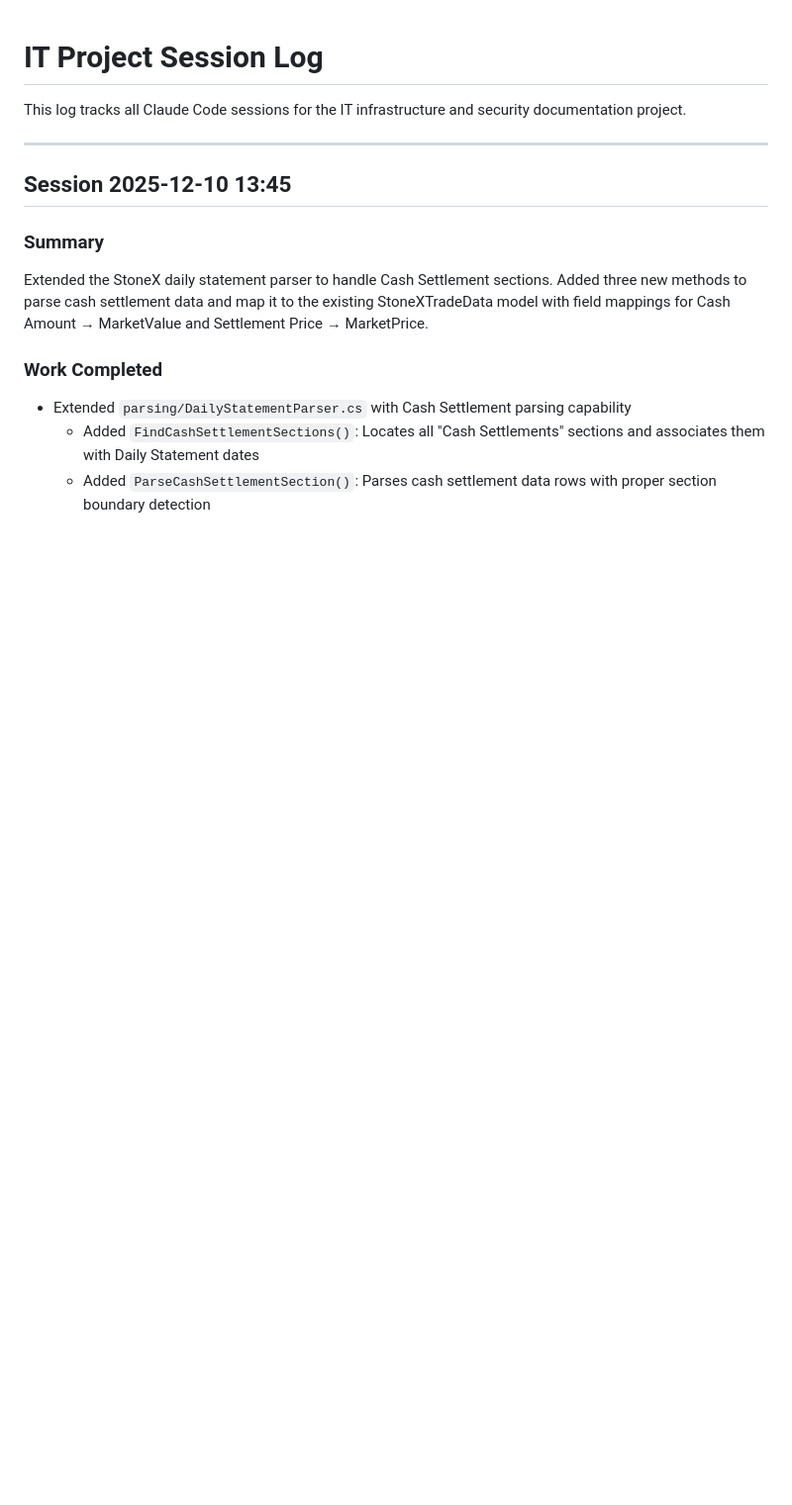
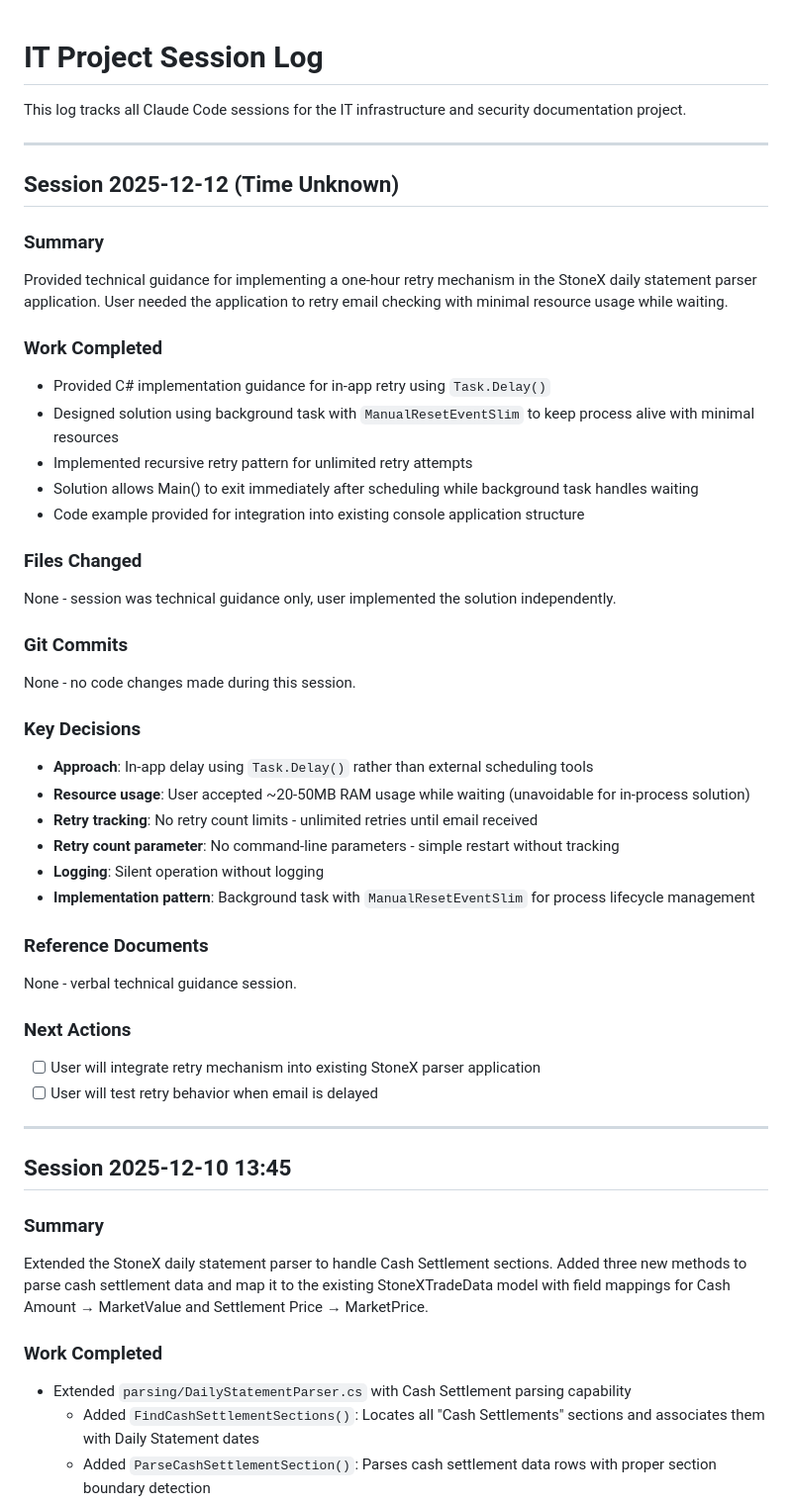
Before and after one commit to SureShotUK/REACH, a Markdown page: it/SESSION_LOG.md, the part around the change. Shown at 99% size. Rendered like a GitHub page; blank space fills up the shorter version.

Commit message:
End of session documentation - C# retry mechanism guidance
Brief technical guidance session for implementing one-hour retry mechanism in
StoneX daily statement parser. Provided C# solution using Task.Delay() with
ManualResetEventSlim for minimal resource usage while waiting. User implementing
independently.

🤖 Generated with [Claude Code](https://claude.com/claude-code)

Co-Authored-By: Claude Sonnet 4.5 <noreply@anthropic.com>

```diff
--- a/it/SESSION_LOG.md
+++ b/it/SESSION_LOG.md
@@ -1,6 +1,41 @@
 # IT Project Session Log
 
 This log tracks all Claude Code sessions for the IT infrastructure and security documentation project.
+
+---
+
+## Session 2025-12-12 (Time Unknown)
+
+### Summary
+Provided technical guidance for implementing a one-hour retry mechanism in the StoneX daily statement parser application. User needed the application to retry email checking with minimal resource usage while waiting.
+
+### Work Completed
+- Provided C# implementation guidance for in-app retry using `Task.Delay()`
+- Designed solution using background task with `ManualResetEventSlim` to keep process alive with minimal resources
+- Implemented recursive retry pattern for unlimited retry attempts
+- Solution allows Main() to exit immediately after scheduling while background task handles waiting
+- Code example provided for integration into existing console application structure
+
+### Files Changed
+None - session was technical guidance only, user implemented the solution independently.
+
+### Git Commits
+None - no code changes made during this session.
+
+### Key Decisions
+- **Approach**: In-app delay using `Task.Delay()` rather than external scheduling tools
+- **Resource usage**: User accepted ~20-50MB RAM usage while waiting (unavoidable for in-process solution)
+- **Retry tracking**: No retry count limits - unlimited retries until email received
+- **Retry count parameter**: No command-line parameters - simple restart without tracking
+- **Logging**: Silent operation without logging
+- **Implementation pattern**: Background task with `ManualResetEventSlim` for process lifecycle management
+
+### Reference Documents
+None - verbal technical guidance session.
+
+### Next Actions
+- [ ] User will integrate retry mechanism into existing StoneX parser application
+- [ ] User will test retry behavior when email is delayed
 
 ---
 
```
Also changed, not shown: it/CHANGELOG.md (+8 -0 lines), it/PROJECT_STATUS.md (+8 -2 lines).
